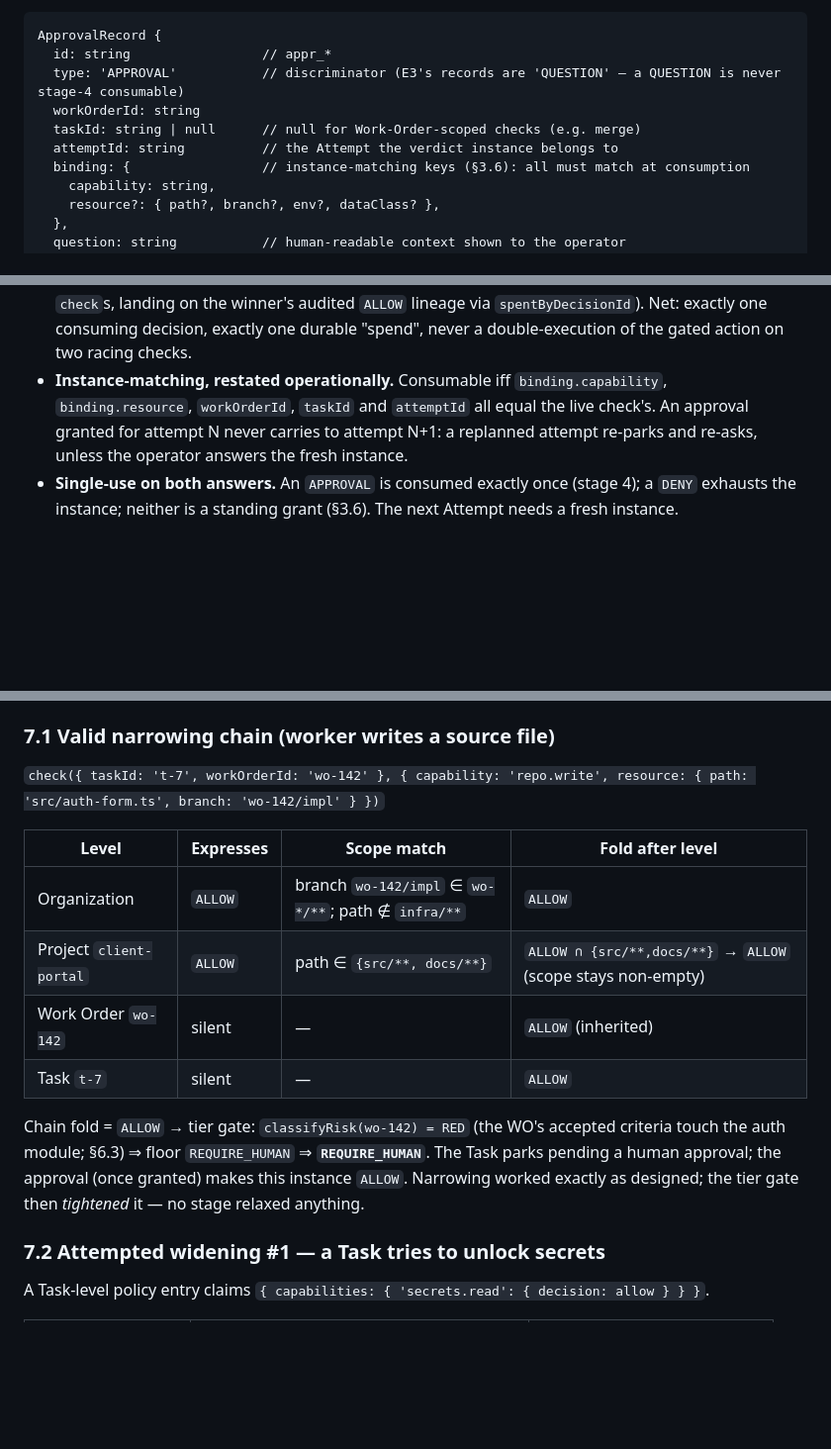
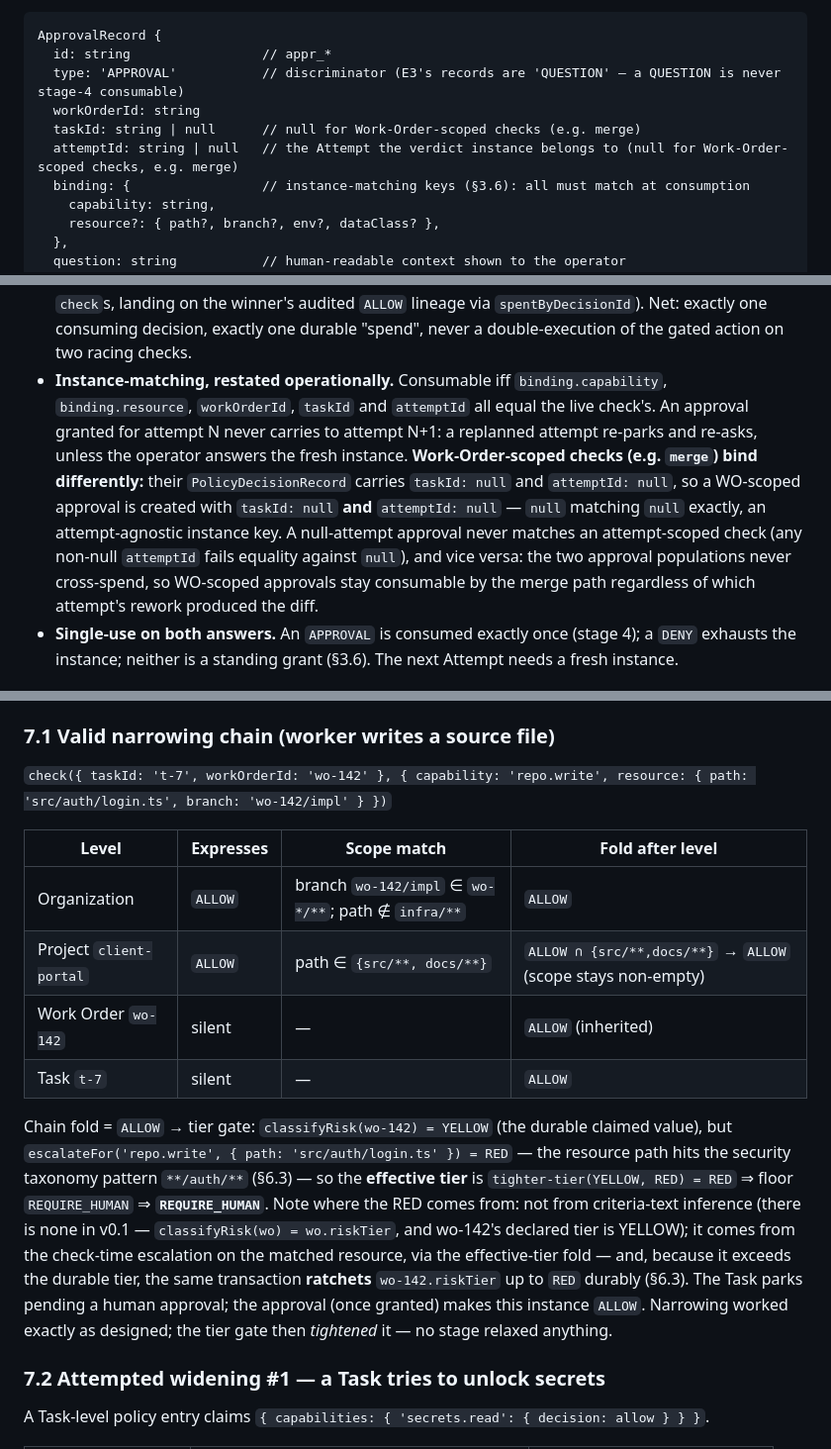
Before and after one commit to coderhd/factory, a Markdown page: factory-docs/architecture/policy-and-risk-model.md, 3 parts joined by grey strips. Shown at 99% size. Drawn GitHub-style; blank space fills up the shorter version.

```diff
--- a/factory-docs/architecture/policy-and-risk-model.md
+++ b/factory-docs/architecture/policy-and-risk-model.md
@@ -194,7 +194,7 @@ ApprovalRecord {
   type: 'APPROVAL'           // discriminator (E3's records are 'QUESTION' — a QUESTION is never stage-4 consumable)
   workOrderId: string
   taskId: string | null      // null for Work-Order-scoped checks (e.g. merge)
-  attemptId: string          // the Attempt the verdict instance belongs to
+  attemptId: string | null   // the Attempt the verdict instance belongs to (null for Work-Order-scoped checks, e.g. merge)
   binding: {                 // instance-matching keys (§3.6): all must match at consumption
     capability: string,
     resource?: { path?, branch?, env?, dataClass? },
@@ -219,7 +219,7 @@ Semantics, fixed:
 
 - **Who writes what.** *Creation*: the policy engine, when stage 3's standing verdict is the first `REQUIRE_HUMAN` for an unbound action instance (§5.1 write rule) — never E3. *Answer*: E2's answer loop (operator identity recorded): `response` set, `PENDING → ANSWERED`; an operator `DENY` settles the instance (further checks for the same instance stay `REQUIRE_HUMAN` with no new rows — the write rule dedups on the unchanged verdict). *Spend*: **the policy engine**, at stage-4 consumption — not E2, not recovery. The `status` field and the `spentAt`/`spentByDecisionId` pair are written by the consumer transaction.
 - **Spend is a transaction, not a flag race.** Spend = set `status: 'SPENT'` + `spentAt` + `spentByDecisionId` **inside the one `store.db.transaction`** that also inserts the consuming `PolicyDecisionRecord` (`resolvedBy: 'human-approval'`, `interactionId`) and appends its event (§5.1). The consumption update is conditional on the record still being unspent; if two `check` calls race one approval, the conditional update fails for the loser, whose transaction rolls back without any row — the loser re-executes stage 4, sees the spent artifact, and returns `REQUIRE_HUMAN` (or the caller re-`check`s, landing on the winner's audited `ALLOW` lineage via `spentByDecisionId`). Net: exactly one consuming decision, exactly one durable "spend", never a double-execution of the gated action on two racing checks.
-- **Instance-matching, restated operationally.** Consumable iff `binding.capability`, `binding.resource`, `workOrderId`, `taskId` and `attemptId` all equal the live check's. An approval granted for attempt N never carries to attempt N+1: a replanned attempt re-parks and re-asks, unless the operator answers the fresh instance.
+- **Instance-matching, restated operationally.** Consumable iff `binding.capability`, `binding.resource`, `workOrderId`, `taskId` and `attemptId` all equal the live check's. An approval granted for attempt N never carries to attempt N+1: a replanned attempt re-parks and re-asks, unless the operator answers the fresh instance. **Work-Order-scoped checks (e.g. `merge`) bind differently:** their `PolicyDecisionRecord` carries `taskId: null` and `attemptId: null`, so a WO-scoped approval is created with `taskId: null` **and** `attemptId: null` — `null` matching `null` exactly, an attempt-agnostic instance key. A null-attempt approval never matches an attempt-scoped check (any non-null `attemptId` fails equality against `null`), and vice versa: the two approval populations never cross-spend, so WO-scoped approvals stay consumable by the merge path regardless of which attempt's rework produced the diff.
 - **Single-use on both answers.** An `APPROVAL` is consumed exactly once (stage 4); a `DENY` exhausts the instance; neither is a standing grant (§3.6). The next Attempt needs a fresh instance.
 
 ## 6. Risk tiers (`classifyRisk`) — Yellow start, earned Green, Red never auto-promotes
@@ -279,7 +280,7 @@ Scenario: the §11 embedded defaults; Project `client-portal` narrows `repo.writ
 
 ### 7.1 Valid narrowing chain (worker writes a source file)
 
-`check({ taskId: 't-7', workOrderId: 'wo-142' }, { capability: 'repo.write', resource: { path: 'src/auth-form.ts', branch: 'wo-142/impl' } })`
+`check({ taskId: 't-7', workOrderId: 'wo-142' }, { capability: 'repo.write', resource: { path: 'src/auth/login.ts', branch: 'wo-142/impl' } })`
 
 | Level | Expresses | Scope match | Fold after level |
 |---|---|---|---|
@@ -288,7 +289,7 @@ Scenario: the §11 embedded defaults; Project `client-portal` narrows `repo.writ
 | Work Order `wo-142` | silent | — | `ALLOW` (inherited) |
 | Task `t-7` | silent | — | `ALLOW` |
 
-Chain fold = `ALLOW` → tier gate: `classifyRisk(wo-142) = RED` (the WO's accepted criteria touch the auth module; §6.3) ⇒ floor `REQUIRE_HUMAN` ⇒ **`REQUIRE_HUMAN`**. The Task parks pending a human approval; the approval (once granted) makes this instance `ALLOW`. Narrowing worked exactly as designed; the tier gate then *tightened* it — no stage relaxed anything.
+Chain fold = `ALLOW` → tier gate: `classifyRisk(wo-142) = YELLOW` (the durable claimed value), but `escalateFor('repo.write', { path: 'src/auth/login.ts' }) = RED` — the resource path hits the security taxonomy pattern `**/auth/**` (§6.3) — so the **effective tier** is `tighter-tier(YELLOW, RED) = RED` ⇒ floor `REQUIRE_HUMAN` ⇒ **`REQUIRE_HUMAN`**. Note where the RED comes from: not from criteria-text inference (there is none in v0.1 — `classifyRisk(wo) = wo.riskTier`, and wo-142's declared tier is YELLOW); it comes from the check-time escalation on the matched resource, via the effective-tier fold — and, because it exceeds the durable tier, the same transaction **ratchets** `wo-142.riskTier` up to `RED` durably (§6.3). The Task parks pending a human approval; the approval (once granted) makes this instance `ALLOW`. Narrowing worked exactly as designed; the tier gate then *tightened* it — no stage relaxed anything.
 
 ### 7.2 Attempted widening #1 — a Task tries to unlock secrets
 
```
Also changed, not shown: other parts of factory-docs/architecture/policy-and-risk-model.md (+8 -7 lines), factory-docs/decisions/adr-14-monotonic-policy-and-risk.md (+2 -2 lines).
